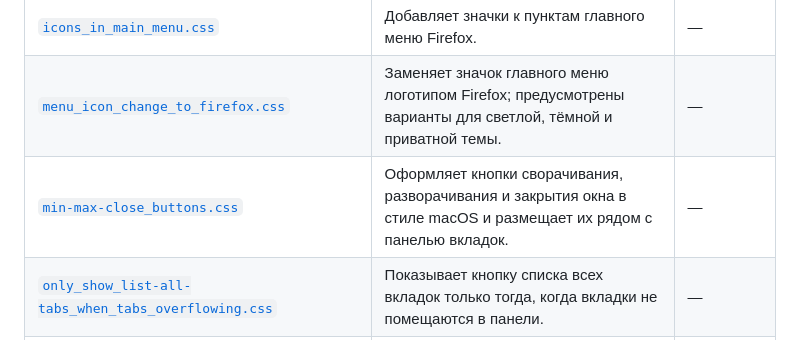
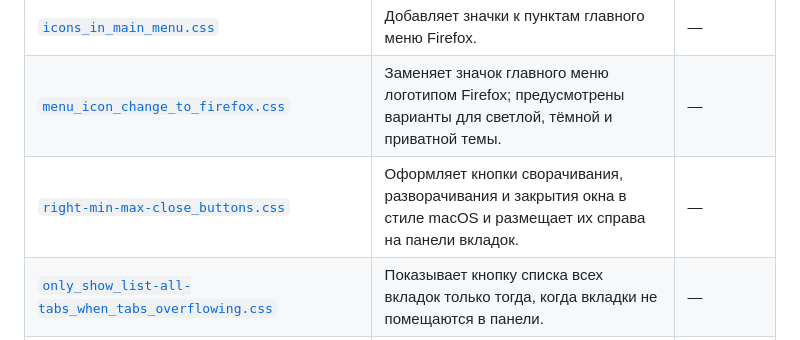
Before and after one commit to SolasFor/Browser, a Markdown page: firefox-customization/README.md, the part around the change. Rendered like a GitHub page.

Commit message:
Update right-side window controls documentation

```diff
--- a/firefox-customization/README.md
+++ b/firefox-customization/README.md
@@ -43,7 +43,7 @@
 | [`colored_soundplaying_tab.css`](chrome/colored_soundplaying_tab.css) | Подсвечивает фоном неактивную вкладку, в которой воспроизводится звук. Цвет задаётся переменной `--firefoxcss-colored-sound-tab`. | — |
 | [`icons_in_main_menu.css`](chrome/icons_in_main_menu.css) | Добавляет значки к пунктам главного меню Firefox. | — |
 | [`menu_icon_change_to_firefox.css`](chrome/menu_icon_change_to_firefox.css) | Заменяет значок главного меню логотипом Firefox; предусмотрены варианты для светлой, тёмной и приватной темы. | — |
-| [`min-max-close_buttons.css`](chrome/min-max-close_buttons.css) | Оформляет кнопки сворачивания, разворачивания и закрытия окна в стиле macOS и размещает их рядом с панелью вкладок. | — |
+| [`right-min-max-close_buttons.css`](chrome/min-max-close_buttons.css) | Оформляет кнопки сворачивания, разворачивания и закрытия окна в стиле macOS и размещает их справа на панели вкладок. | — |
 | [`only_show_list-all-tabs_when_tabs_overflowing.css`](chrome/only_show_list-all-tabs_when_tabs_overflowing.css) | Показывает кнопку списка всех вкладок только тогда, когда вкладки не помещаются в панели. | — |
 | [`remove_folder_icons_from_bookmarks.css`](chrome/remove_folder_icons_from_bookmarks.css) | Скрывает значки папок на панели закладок, оставляя названия. | — |
 | [`thin_scrollbar_windows10.css`](chrome/thin_scrollbar_windows10.css) | Делает полосы прокрутки тоньше. В комментарии к файлу указано, что он ориентирован на Windows 10; на других системах результат может отличаться. | — |
```
